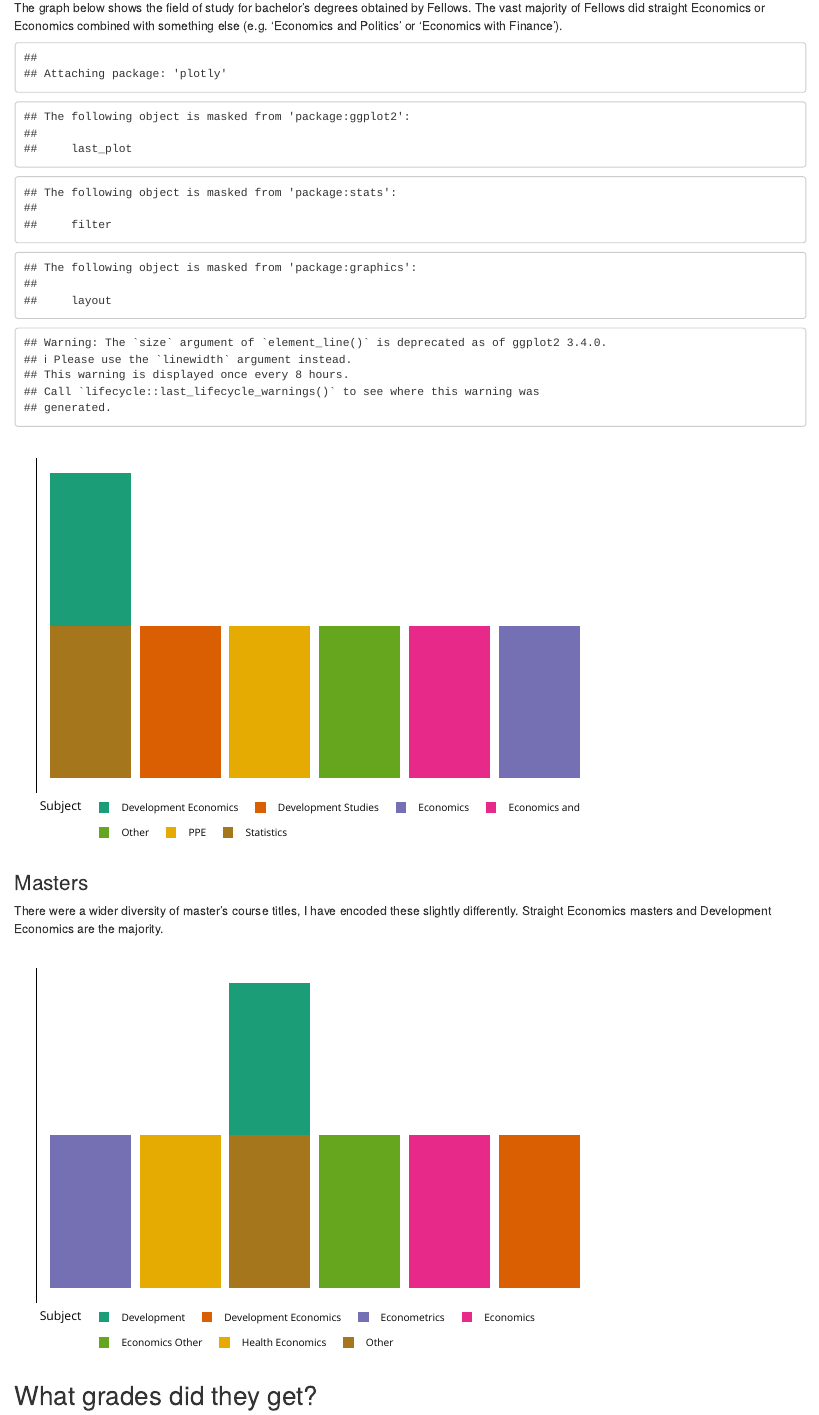
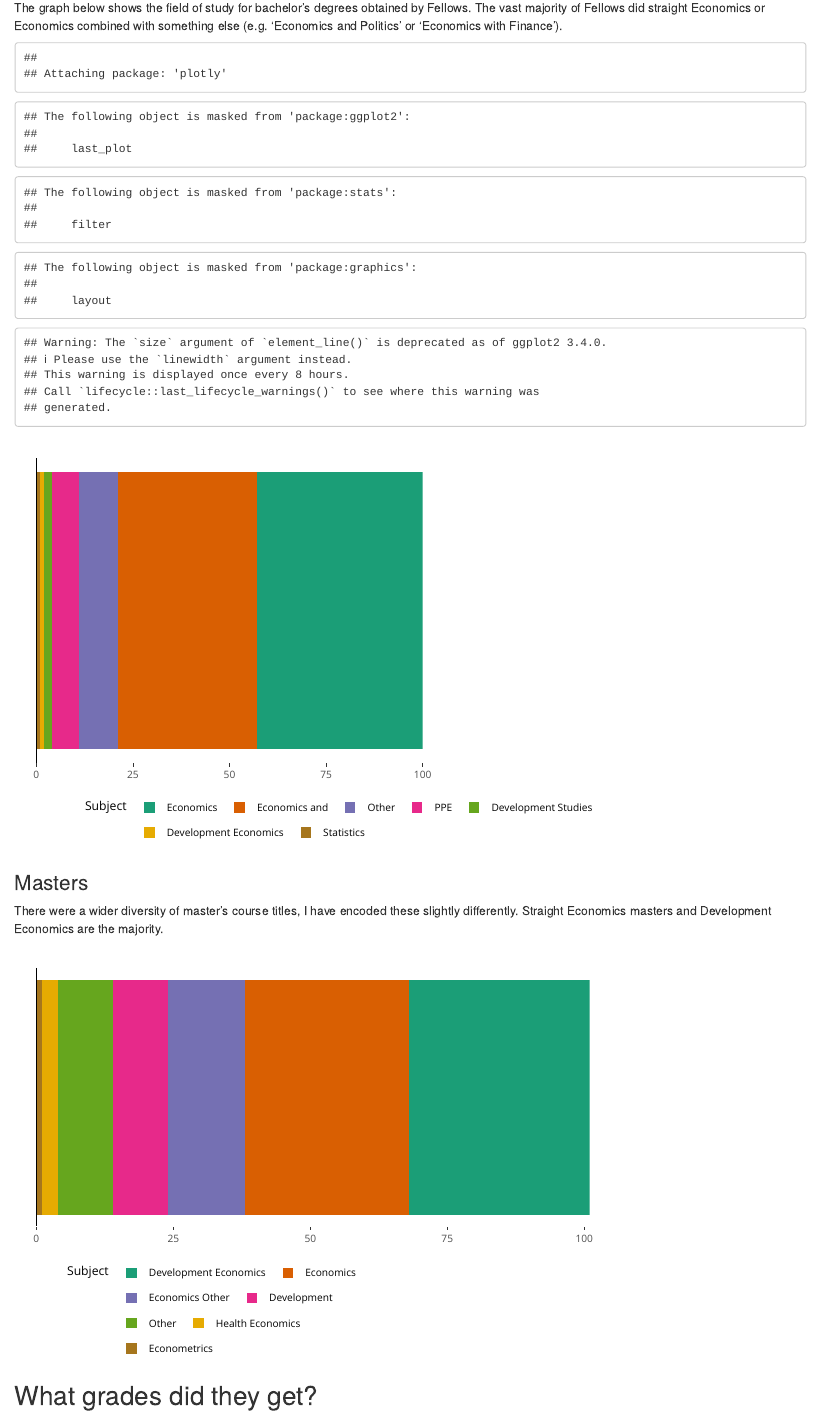
Before and after one commit to beite1/distill_blog, an R Markdown document (_posts/2019-11-26-so-you-want-to-be-fellow/so-you-want-to-be-fellow.Rmd): the page in a window 1100 px wide, from 1370 px down. Rendered offline with R 4.5, knitr and Pandoc, with nearby package versions; drawn as R Markdown's standard HTML page in place of the format the file asks for; some code elsewhere in the file could not run offline; common packages that the code uses without loading them are loaded.

Commit message:
Update 2

````diff
--- a/_posts/2019-11-26-so-you-want-to-be-fellow/so-you-want-to-be-fellow.Rmd
+++ b/_posts/2019-11-26-so-you-want-to-be-fellow/so-you-want-to-be-fellow.Rmd
@@ -84,33 +84,32 @@ library(ggplot2)
 library(plotly)
 
 subjectName <- c("Economics", "Economics and", "Other", "PPE", "Development Studies", "Development Economics", "Statistics")
-Perc <- c("43%", "36%", "10%", "7%", "2%", "1%", "1%")
-
-SubjectData <- as.data.frame(matrix(c(subjectName, Perc), ncol = 2, nrow = 7))
-colnames(SubjectData) <- c("Subject", "Percentage")
-
- #kable(SubjectData)
-
 Perc <- c(0.43, 0.36, 0.10, 0.07,0.02, 0.01,0.01)
 
-SubjectData <- as.data.frame(matrix(c(subjectName, Perc), ncol = 2, nrow = 7))
+Perc <- c(43, 36, 10, 7, 2, 1, 1)
+
+SubjectData <- as.data.frame(matrix(c(subjectName, Perc), ncol = 2, nrow = 7), stringsAsFactors = FALSE)
 colnames(SubjectData) <- c("Subject", "Percentage")
 SubjectData$X <- 1
+SubjectData$Percentage <-as.numeric(SubjectData$Percentage)
 
-G <- ggplot(SubjectData, aes(x = X, y = Percentage, fill = Subject)) + geom_col() +
+SubjectData$Subject  <- with(SubjectData, reorder(Subject, -Percentage))
+
+G <- ggplot(SubjectData, aes(x = X, y = as.numeric(Percentage), fill = Subject)) + geom_col() +
   coord_flip() +
   theme(axis.title.x=element_blank(),
         axis.title.y=element_blank(),
         axis.text.y=element_blank(),
-        axis.text.x=element_blank(),
+        #axis.text.x=element_blank(),
         axis.ticks.y=element_blank(),
-        axis.ticks.x=element_blank(),
+        #axis.ticks.x=element_blank(),
         legend.position="bottom",
         panel.grid.major = element_blank(), panel.grid.minor = element_blank(),
         panel.background = element_blank(), axis.line.y = element_line(color="black", size = 1)
-        ) + theme(legend.title = element_blank()) + scale_fill_brewer(palette = "Dark2")
+        ) + theme(legend.title = element_blank()) + scale_fill_brewer(breaks = subjectName  ,palette = "Dark2") +
+  scale_y_continuous( expand = c(0, 0))
 
-ggplotly(G, tooltip = c("Subject", "Percentage")) %>% layout(legend = list(orientation = "h", x = 0.0, y = -0.0))
+ggplotly(G, tooltip = c("Subject", "Percentage")) %>% layout(legend = list(orientation = "h", x = 0.1, y = -0.1))
 
 ```
 
@@ -125,9 +124,15 @@ subjectNameM <- c("Development Economics", "Economics", "Economics Other", "Deve
 PercM <- c("33%", "30%", "14%", "10%", "10%", "3%", "1%")
 PercM <- c(0.33, 0.30, 0.14, 0.10, 0.10, 0.03, 0.01)
 
-SubjectData <- as.data.frame(matrix(c(subjectNameM, PercM), ncol = 2, nrow = 7))
+PercM <- c(33, 30, 14, 10, 10, 3, 1)
+
+SubjectData <- as.data.frame(matrix(c(subjectNameM, PercM), ncol = 2, nrow = 7), stringsAsFactors = FALSE)
 colnames(SubjectData) <- c("Subject", "Percentage")
 SubjectData$X <- 1
+
+SubjectData$Percentage <-as.numeric(SubjectData$Percentage)
+
+SubjectData$Subject  <- with(SubjectData, reorder(Subject, -Percentage))
 
 #kable(SubjectDataM)
 
@@ -136,15 +141,15 @@ G <- ggplot(SubjectData, aes(x = X, y = Percentage, fill = Subject)) + geom_col(
   theme(axis.title.x=element_blank(),
         axis.title.y=element_blank(),
         axis.text.y=element_blank(),
-        axis.text.x=element_blank(),
+        #axis.text.x=element_blank(),
         axis.ticks.y=element_blank(),
-        axis.ticks.x=element_blank(),
+        #axis.ticks.x=element_blank(),
         legend.position="bottom",
         panel.grid.major = element_blank(), panel.grid.minor = element_blank(),
         panel.background = element_blank(), axis.line.y = element_line(color="black", size = 1)
-        ) + theme(legend.title = element_blank()) + scale_fill_brewer(palette = "Dark2")
+        ) + theme(legend.title = element_blank()) + scale_fill_brewer(palette = "Dark2")+ scale_y_continuous( expand = c(0, 0))
 
-ggplotly(G, tooltip = c("Subject", "Percentage")) %>% layout(legend = list(orientation = "h", x = 0.0, y = -0.0))
+ggplotly(G, tooltip = c("Subject", "Percentage"))  %>% layout(legend = list(orientation = "h", x = 0.1, y = -0.1))
 
 
 ```
````
Also changed, not shown: _posts/2019-11-26-so-you-want-to-be-fellow/so-you-want-to-be-fellow.html, docs/posts/posts.json, 5 other files.
